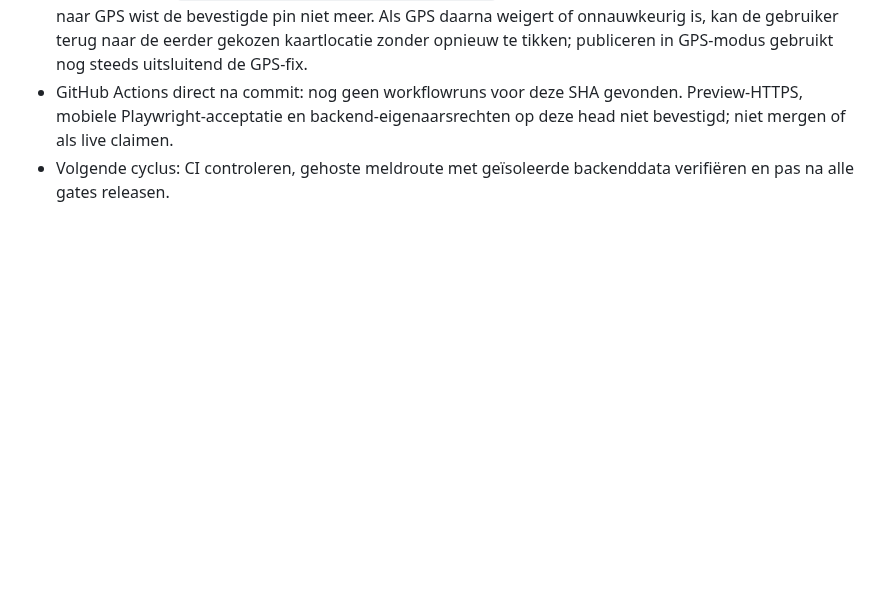
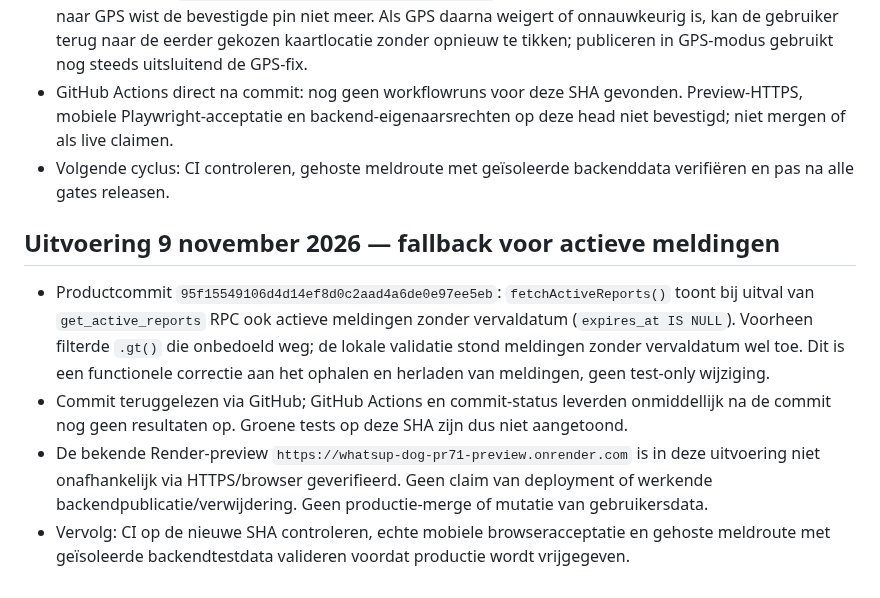
Before and after one commit to waldokolk-dotcom/whatsup-dog, a Markdown page: docs/ROADMAP.md, the part around the change. GitHub-like rendering; blank space fills up the shorter version.

Commit message:
docs: record active-report fallback fix and unverified release gates

```diff
--- a/docs/ROADMAP.md
+++ b/docs/ROADMAP.md
@@ -551,3 +551,10 @@ Een feature gaat alleen door als deze een concreet gebruikersprobleem oplost, ee
 - Productcommit `874612ac04c670d49e83be424356be8839d27e9e`: wisselen van handmatig gekozen kaartpin naar GPS wist de bevestigde pin niet meer. Als GPS daarna weigert of onnauwkeurig is, kan de gebruiker terug naar de eerder gekozen kaartlocatie zonder opnieuw te tikken; publiceren in GPS-modus gebruikt nog steeds uitsluitend de GPS-fix.
 - GitHub Actions direct na commit: nog geen workflowruns voor deze SHA gevonden. Preview-HTTPS, mobiele Playwright-acceptatie en backend-eigenaarsrechten op deze head niet bevestigd; niet mergen of als live claimen.
 - Volgende cyclus: CI controleren, gehoste meldroute met geïsoleerde backenddata verifiëren en pas na alle gates releasen.
+
+
+## Uitvoering 9 november 2026 — fallback voor actieve meldingen
+- Productcommit `95f15549106d4d14ef8d0c2aad4a6de0e97ee5eb`: `fetchActiveReports()` toont bij uitval van `get_active_reports` RPC ook actieve meldingen zonder vervaldatum (`expires_at IS NULL`). Voorheen filterde `.gt()` die onbedoeld weg; de lokale validatie stond meldingen zonder vervaldatum wel toe. Dit is een functionele correctie aan het ophalen en herladen van meldingen, geen test-only wijziging.
+- Commit teruggelezen via GitHub; GitHub Actions en commit-status leverden onmiddellijk na de commit nog geen resultaten op. Groene tests op deze SHA zijn dus niet aangetoond.
+- De bekende Render-preview `https://whatsup-dog-pr71-preview.onrender.com` is in deze uitvoering niet onafhankelijk via HTTPS/browser geverifieerd. Geen claim van deployment of werkende backendpublicatie/verwijdering. Geen productie-merge of mutatie van gebruikersdata.
+- Vervolg: CI op de nieuwe SHA controleren, echte mobiele browseracceptatie en gehoste meldroute met geïsoleerde backendtestdata valideren voordat productie wordt vrijgegeven.
```
